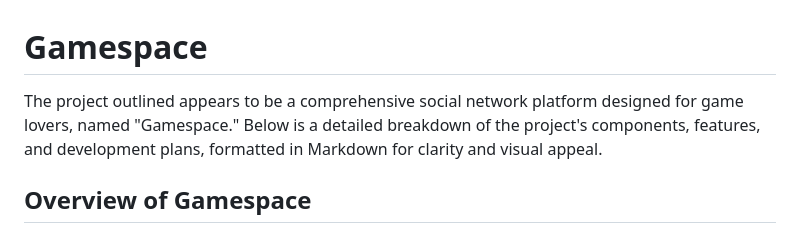
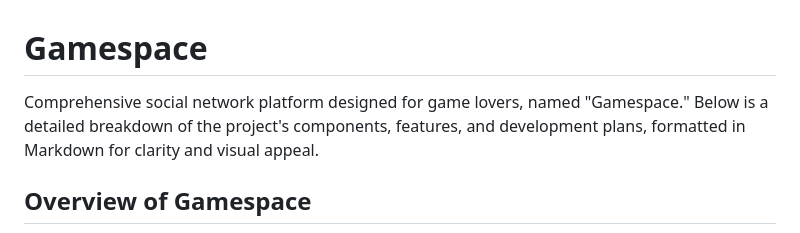
Before and after one commit to scmh001/fullstack-project, a Markdown page: README.md, the part around the change. Rendered like a GitHub page.

```diff
--- a/README.md
+++ b/README.md
@@ -1,6 +1,6 @@
 # Gamespace
 
-The project outlined appears to be a comprehensive social network platform designed for game lovers, named "Gamespace." Below is a detailed breakdown of the project's components, features, and development plans, formatted in Markdown for clarity and visual appeal.
+Comprehensive social network platform designed for game lovers, named "Gamespace." Below is a detailed breakdown of the project's components, features, and development plans, formatted in Markdown for clarity and visual appeal.
 
 ## Overview of Gamespace
 Gamespace is a social network tailored for gamers that includes a variety of features to enhance user interaction and game discovery. It aims to provide a rich user experience by allowing gamers to list, filter, rate, and discuss their favorite games.
```
